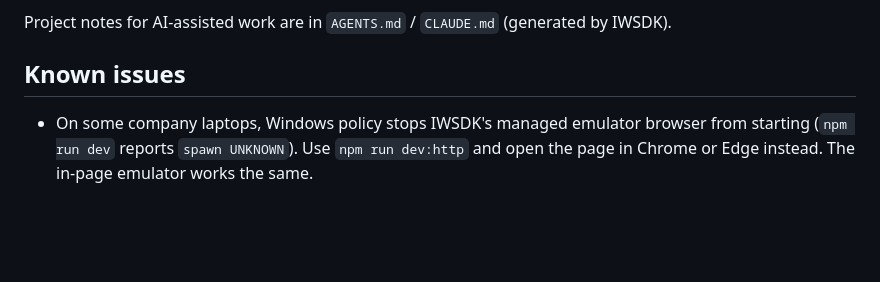
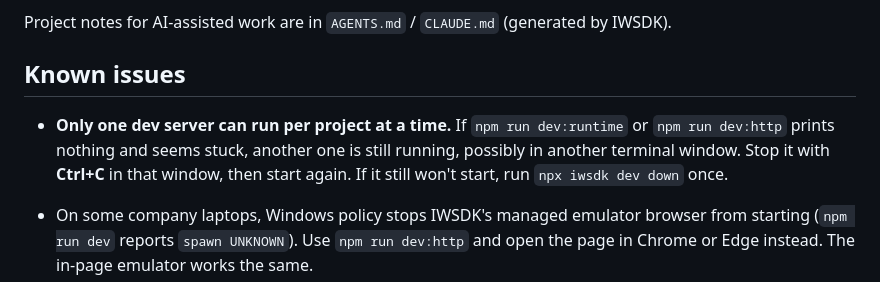
Before and after one commit to f-tomanek/starfall-vale, a Markdown page: README.md, the part around the change. GitHub-like rendering; blank space fills up the shorter version.

Commit message:
README: note that only one dev server can run at a time
Co-Authored-By: Claude Opus 5.5 <noreply@anthropic.com>

```diff
--- a/README.md
+++ b/README.md
@@ -207,6 +207,11 @@ Project notes for AI-assisted work are in `AGENTS.md` / `CLAUDE.md` (generated b
 
 ## Known issues
 
+- **Only one dev server can run per project at a time.** If `npm run dev:runtime` or
+  `npm run dev:http` prints nothing and seems stuck, another one is still running, possibly
+  in another terminal window. Stop it with **Ctrl+C** in that window, then start again. If it
+  still won't start, run `npx iwsdk dev down` once.
+
 - On some company laptops, Windows policy stops IWSDK's managed emulator browser from starting
   (`npm run dev` reports `spawn UNKNOWN`). Use `npm run dev:http` and open the page in Chrome
   or Edge instead. The in-page emulator works the same.
```
